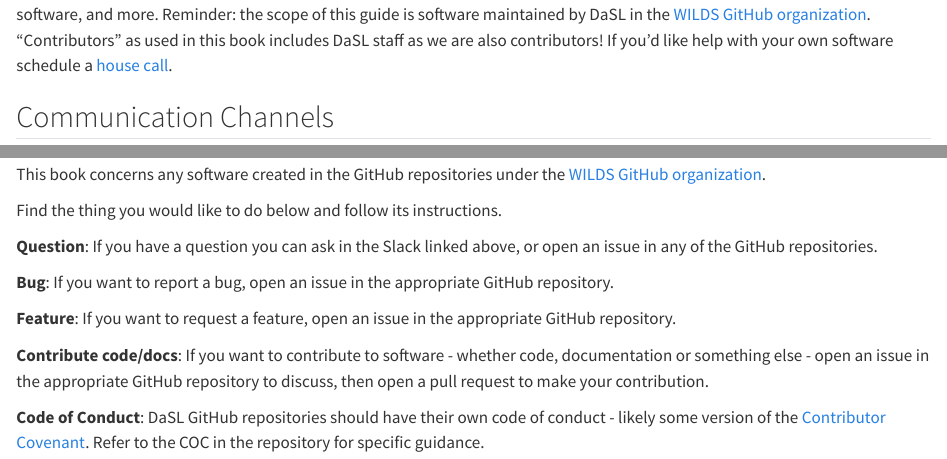
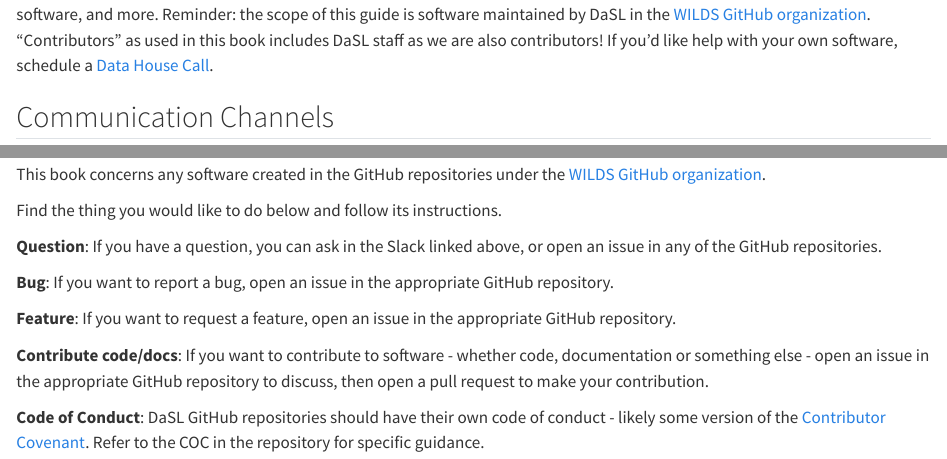
Before and after one commit to getwilds/guide, a Quarto document (contributing.qmd): the page in a window 1100 px wide, from 90 px down, and a second part further down, joined at a grey line. Rendered offline with R 4.5, knitr and Pandoc in place of Quarto, with nearby package versions.

Commit message:
Small spelling fixes

```diff
--- a/contributing.qmd
+++ b/contributing.qmd
@@ -1,6 +1,6 @@
 # Contributing {{< iconify fa6-solid hammer >}} {#sec-contributing}
 
-This chapter is intended to direct you to the place you want to be, whether you want to get help, use software, contribute to software, and more. Reminder: the scope of this guide is software maintained by DaSL in the [WILDS GitHub organization][ghwilds]. "Contributors" as used in this book includes DaSL staff as we are also contributors! If you'd like help with your own software schedule a [house call](https://calendly.com/data-house-calls).
+This chapter is intended to direct you to the place you want to be, whether you want to get help, use software, contribute to software, and more. Reminder: the scope of this guide is software maintained by DaSL in the [WILDS GitHub organization][ghwilds]. "Contributors" as used in this book includes DaSL staff as we are also contributors! If you'd like help with your own software, schedule a [Data House Call](https://calendly.com/data-house-calls).
 
 ## Communication Channels
 
@@ -14,7 +14,7 @@ This book concerns any software created in the GitHub repositories under the [WI
 
 Find the thing you would like to do below and follow its instructions.
 
-**Question**: If you have a question you can ask in the Slack linked above, or open an issue in any of the GitHub repositories.
+**Question**: If you have a question, you can ask in the Slack linked above, or open an issue in any of the GitHub repositories.
 
 **Bug**: If you want to report a bug, open an issue in the appropriate GitHub repository.
 
```
Also changed, not shown: style.qmd (+1 -1 lines).
